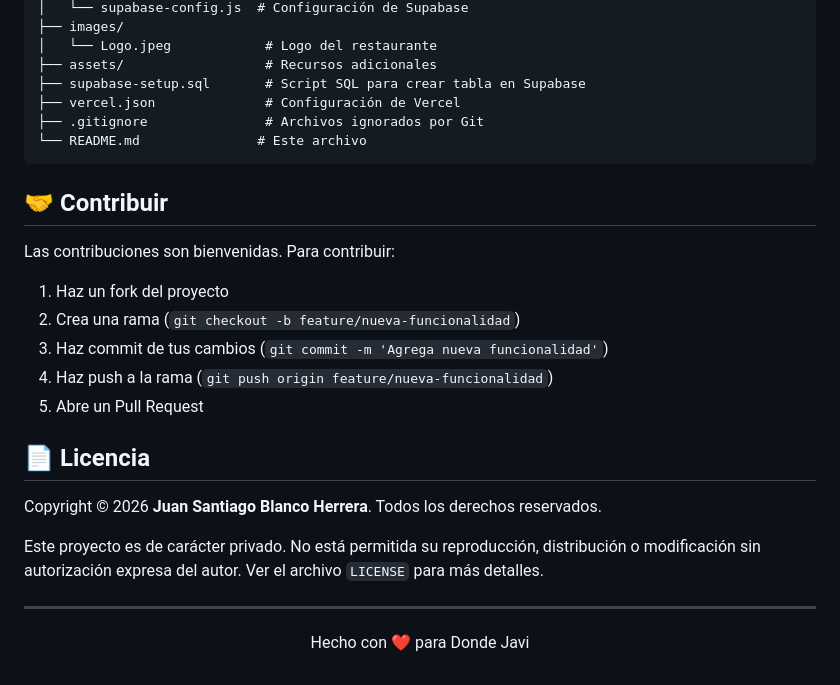
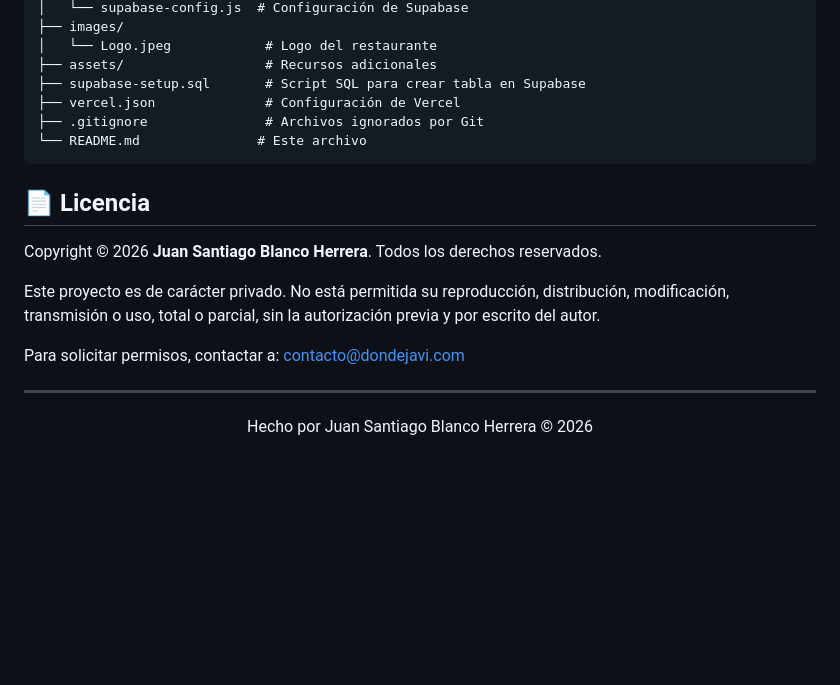
Before and after one commit to Jsanty24/Asados-y-Comidas-R-pidas-Donde-Javi, a Markdown page: README.md, the part around the change. Rendered like a GitHub page; blank space fills up the shorter version.

Commit message:
actualizada licencia y copyright en readme

````diff
--- a/README.md
+++ b/README.md
@@ -176,22 +176,14 @@ Asados-y-Comidas-R-pidas-Donde-Javi/
 └── README.md               # Este archivo
 ```
 
-## 🤝 Contribuir
-
-Las contribuciones son bienvenidas. Para contribuir:
-
-1. Haz un fork del proyecto
-2. Crea una rama (`git checkout -b feature/nueva-funcionalidad`)
-3. Haz commit de tus cambios (`git commit -m 'Agrega nueva funcionalidad'`)
-4. Haz push a la rama (`git push origin feature/nueva-funcionalidad`)
-5. Abre un Pull Request
-
 ## 📄 Licencia
 
 Copyright © 2026 **Juan Santiago Blanco Herrera**. Todos los derechos reservados.
 
-Este proyecto es de carácter privado. No está permitida su reproducción, distribución o modificación sin autorización expresa del autor. Ver el archivo `LICENSE` para más detalles.
+Este proyecto es de carácter privado. No está permitida su reproducción, distribución, modificación, transmisión o uso, total o parcial, sin la autorización previa y por escrito del autor.
+
+Para solicitar permisos, contactar a: contacto@dondejavi.com
 
 ---
 
-<p align="center">Hecho con ❤️ para Donde Javi</p>
+<p align="center">Hecho por Juan Santiago Blanco Herrera © 2026</p>
````
